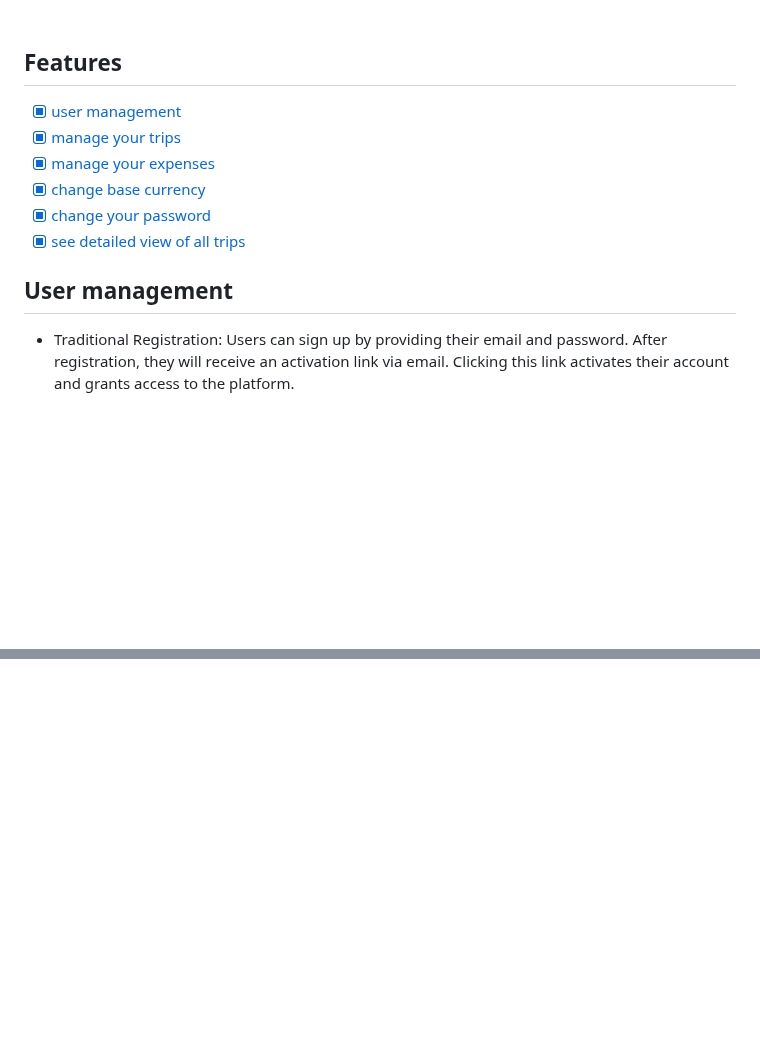
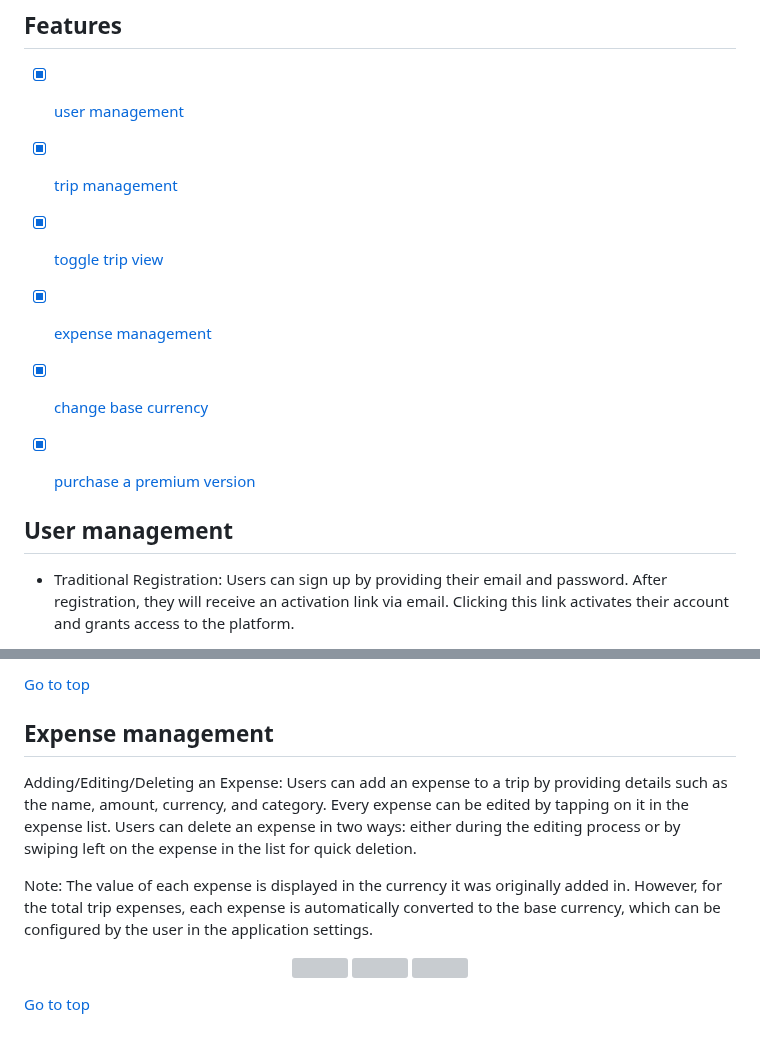
Before and after one commit to krzysztofgrabczynski/TravelBalance, a Markdown page: README.md, 2 parts joined by grey strips. Drawn GitHub-style; blank space fills up the shorter version; grey boxes are pictures that could not be loaded.

```diff
--- a/README.md
+++ b/README.md
@@ -55,14 +55,14 @@ To enhance user convenience, the app uses TokenAuthentication and social-oauth2,
 
 ## Features
 - [x] [user management](#user-management)
-- [x] [manage your trips]()
-- [x] [manage your expenses]()
+- [x] [trip management](#trip-management)
+- [x] [toggle trip view](#toggle-trip-view)
+- [x] [expense management](#expense-management)
 - [x] [change base currency]()
-- [x] [change your password]()
-- [x] [see detailed view of all trips]()
+- [x] [purchase a premium version]()
+
 
 ## User management
-
 - Traditional Registration:
 Users can sign up by providing their email and password. After registration, they will receive an activation link via email. Clicking this link activates their account and grants access to the platform.
 <p align="center"><img src="" width="253" height="549"/></p>
@@ -82,0 +102,14 @@ Users who registered traditionally can change their password at any time through
+[Go to top](#top)
+
+## Expense management
+Adding/Editing/Deleting an Expense:
+Users can add an expense to a trip by providing details such as the name, amount, currency, and category. Every expense can be edited by tapping on it in the expense list. Users can delete an expense in two ways: either during the editing process or by swiping left on the expense in the list for quick deletion.
+
+Note: The value of each expense is displayed in the currency it was originally added in. However, for the total trip expenses, each expense is automatically converted to the base currency, which can be configured by the user in the application settings.
+<p align="center">
+  <img src="" width="253" height="549"/>
+  <img src="" width="253" height="549"/>
+  <img src="" width="253" height="549"/>
+</p>
+
+[Go to top](#top)
```
Also changed, not shown: other parts of README.md (+19 -0 lines).
